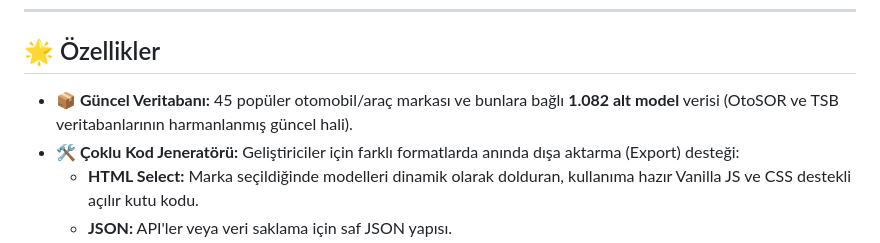
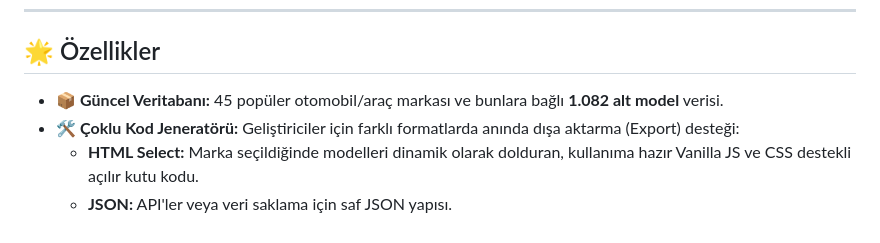
Before and after one commit to memett4545/markamodel, a Markdown page: README.md, the part around the change. Rendered like a GitHub page.

```diff
--- a/README.md
+++ b/README.md
@@ -6,7 +6,7 @@ Türkiye'deki tüm güncel araç marka ve modellerini listeleyen, geliştiricile
 
 ## 🌟 Özellikler
 
-- 📦 **Güncel Veritabanı:** 45 popüler otomobil/araç markası ve bunlara bağlı **1.082 alt model** verisi (OtoSOR ve TSB veritabanlarının harmanlanmış güncel hali).
+- 📦 **Güncel Veritabanı:** 45 popüler otomobil/araç markası ve bunlara bağlı **1.082 alt model** verisi.
 - 🛠️ **Çoklu Kod Jeneratörü:** Geliştiriciler için farklı formatlarda anında dışa aktarma (Export) desteği:
   - **HTML Select:** Marka seçildiğinde modelleri dinamik olarak dolduran, kullanıma hazır Vanilla JS ve CSS destekli açılır kutu kodu.
   - **JSON:** API'ler veya veri saklama için saf JSON yapısı.
```
